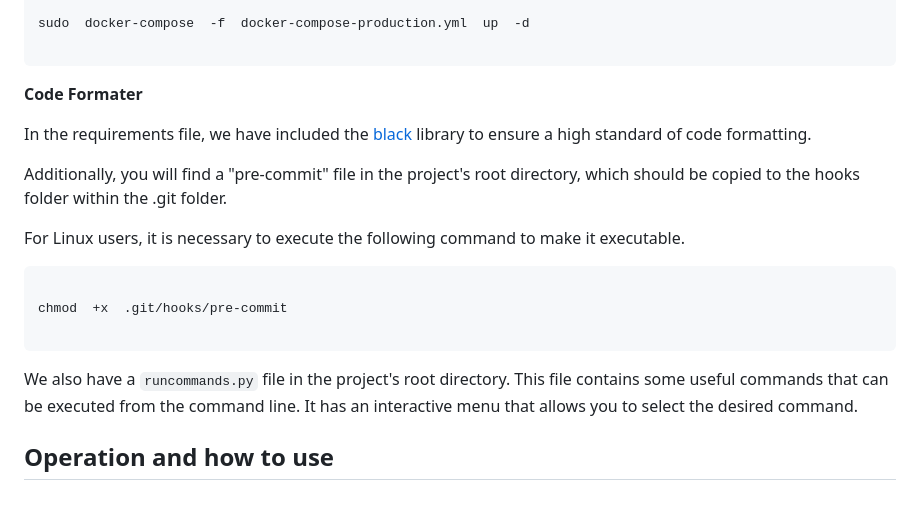
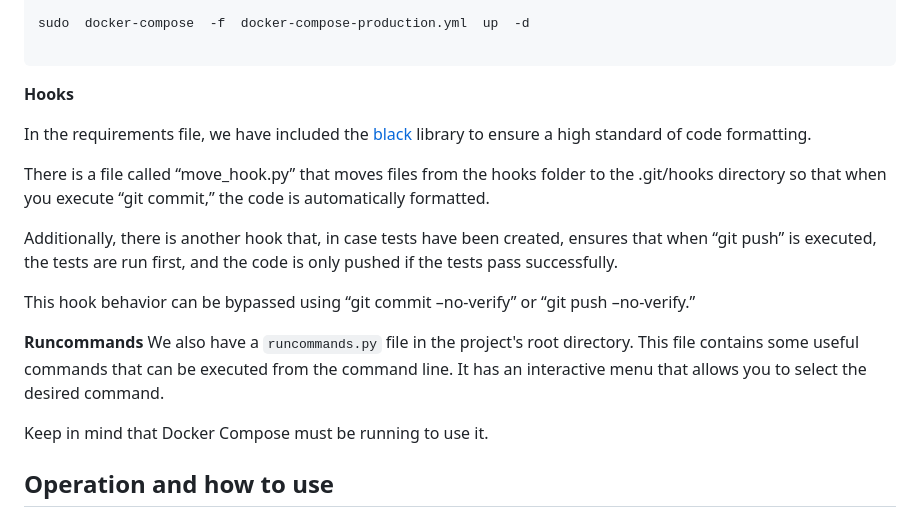
Before and after one commit to Linkcharsoft/django-base-project, a Markdown page: readme.md, the part around the change. Drawn GitHub-style.

Commit message:
[ ADD ] Readme update for hooks

````diff
--- a/readme.md
+++ b/readme.md
@@ -243,27 +243,21 @@ sudo  docker-compose  -f  docker-compose-production.yml  up  -d
 
 
 
-**Code Formater**
+**Hooks**
 
 In the requirements file, we have included the [black](https://pypi.org/project/black/) library to ensure a high standard of code formatting.
 
-Additionally, you will find a "pre-commit" file in the project's root directory, which should be copied to the hooks folder within the .git folder.
+There is a file called “move_hook.py” that moves files from the hooks folder to the .git/hooks directory so that when you execute “git commit,” the code is automatically formatted.
+
+Additionally, there is another hook that, in case tests have been created, ensures that when “git push” is executed, the tests are run first, and the code is only pushed if the tests pass successfully.
+
+This hook behavior can be bypassed using “git commit –no-verify” or “git push –no-verify.”
 
 
-
-For Linux users, it is necessary to execute the following command to make it executable.
-
-```bash
-
-chmod  +x  .git/hooks/pre-commit
-
-```
-
-
-
-
+**Runcommands**
 We also have a `runcommands.py` file in the project's root directory. This file contains some useful commands that can be executed from the command line. It has an interactive menu that allows you to select the desired command.
 
+Keep in mind that Docker Compose must be running to use it.
 
 
 
````
